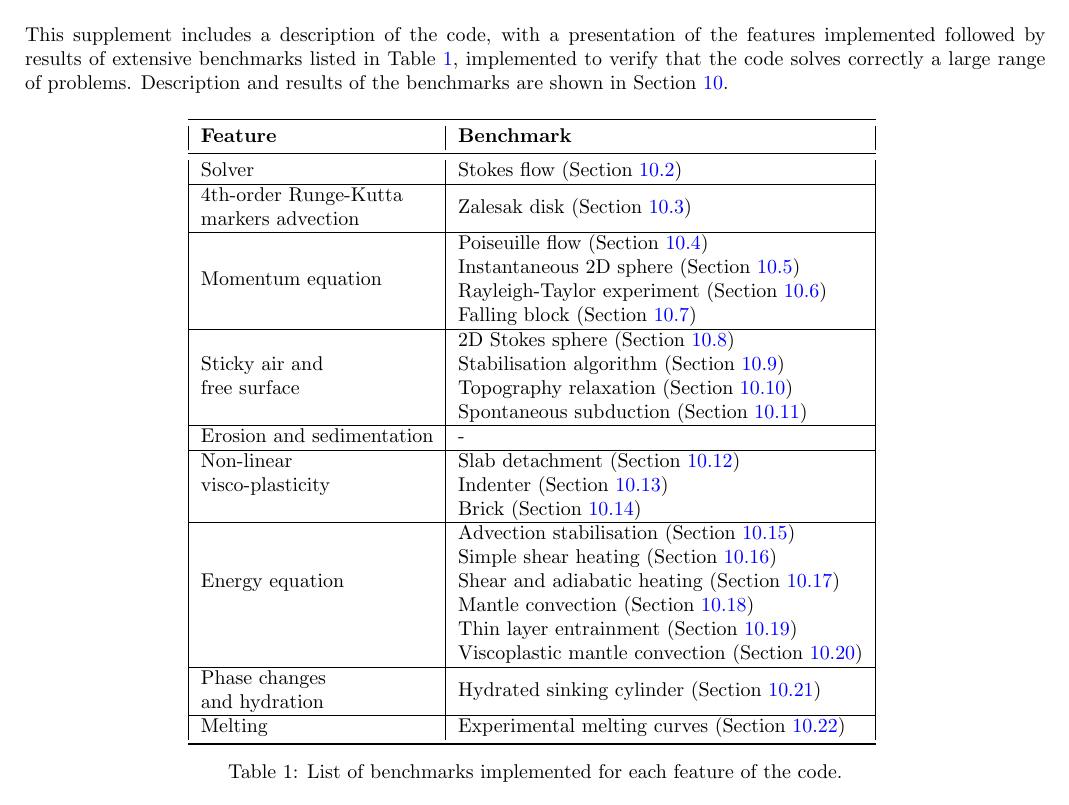
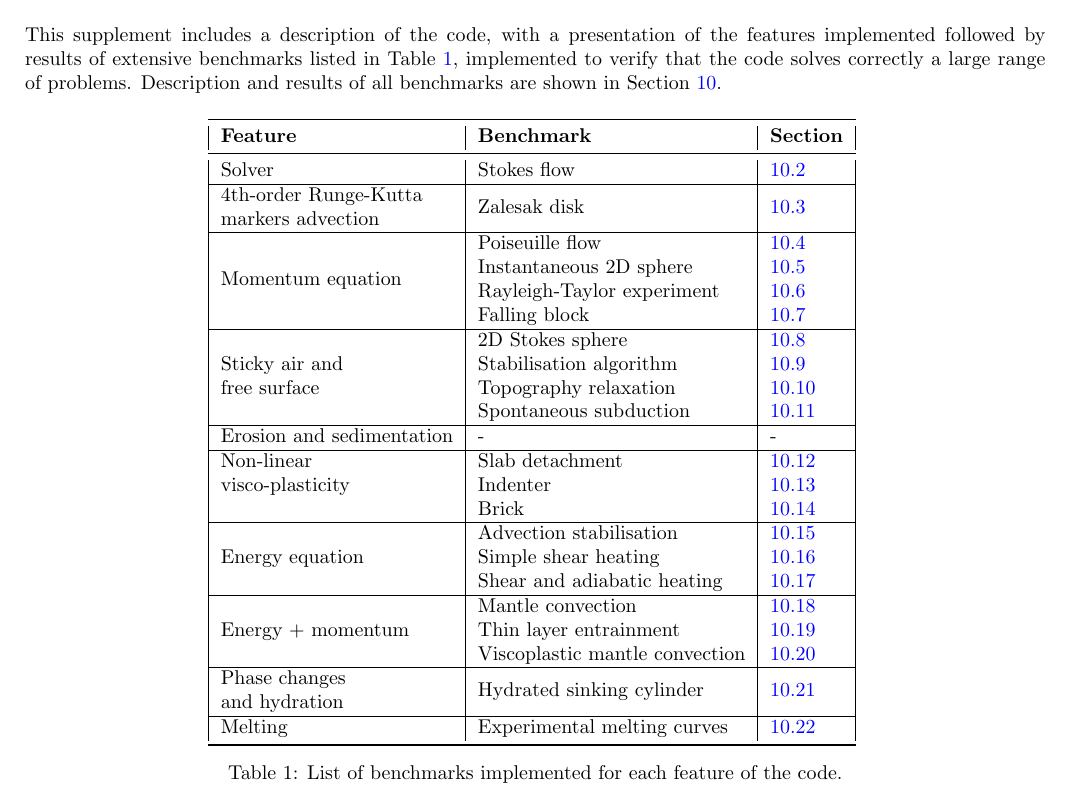
Before and after one commit to aleregorda/Code_description, a LaTeX document (Paper.tex): part of page 1 of 30, cut so that both start at the same text. Compiled offline with pdfLaTeX.

Commit message:
modified

```diff
--- a/Paper.tex
+++ b/Paper.tex
@@ -29,48 +29,49 @@
 
 \section{Introduction}\label{sec:intro}
 This supplement includes a description of the code, with a presentation of the features implemented followed by results of extensive benchmarks listed in
-Table \ref{tab:list}, implemented to verify that the code solves correctly a large range of problems. Description and results of the benchmarks are shown
+Table \ref{tab:list}, implemented to verify that the code solves correctly a large range of problems. Description and results of all benchmarks are shown
 in Section \ref{sec:benchmark}.
 
 \begin{table}[H]
 \caption{List of benchmarks implemented for each feature of the code.}
 \centering
-\begin{tabular}{| l | l |}
+\begin{tabular}{| l | l | l |}
 \toprule
- \textbf{Feature}  & \textbf{Benchmark}  \\
+ \textbf{Feature}  & \textbf{Benchmark} & \textbf{Section} \\
 \midrule
-  Solver  & Stokes flow (Section \ref{sec:stokes})  \\
+  Solver  & Stokes flow & \ref{sec:stokes} \\
 \hline
-  4th-order Runge-Kutta  & \multirow{2}{*}{Zalesak disk (Section \ref{sec:runge})} \\
-  markers advection  &  \\
+  4th-order Runge-Kutta  & \multirow{2}{*}{Zalesak disk} & \multirow{2}{*}{\ref{sec:runge}} \\
+  markers advection  &  & \\
 \hline
-  \multirow{4}{*}{Momentum equation}  & Poiseuille flow (Section \ref{sec:poiseuille}) \\
-    & Instantaneous 2D sphere (Section \ref{sec:ist_sphere})   \\
-    & Rayleigh-Taylor experiment (Section \ref{sec:rayleigh})  \\
-    & Falling block (Section \ref{sec:block})  \\
+  \multirow{4}{*}{Momentum equation}  & Poiseuille flow & \ref{sec:poiseuille}\\
+    & Instantaneous 2D sphere & \ref{sec:ist_sphere} \\
+    & Rayleigh-Taylor experiment & \ref{sec:rayleigh} \\
+    & Falling block & \ref{sec:block} \\
 \hline
-    & 2D Stokes sphere (Section \ref{sec:sphere}) \\
-    Sticky air and  & Stabilisation algorithm (Section \ref{sec:stab})   \\
-    free surface & Topography relaxation (Section \ref{sec:crameri})   \\
-  & Spontaneous subduction (Section \ref{sec:subduction})   \\
+    & 2D Stokes sphere & \ref{sec:sphere} \\
+    Sticky air and  & Stabilisation algorithm & \ref{sec:stab} \\
+    free surface & Topography relaxation & \ref{sec:crameri} \\
+  & Spontaneous subduction & \ref{sec:subduction} \\
 \hline
-  Erosion and sedimentation  & -  \\
+  Erosion and sedimentation  & - & - \\
 \hline
-   Non-linear  & Slab detachment (Section \ref{sec:slab})   \\
-   visco-plasticity & Indenter (Section \ref{sec:indenter})   \\
-    & Brick (Section \ref{sec:brick})   \\
+   Non-linear  & Slab detachment & \ref{sec:slab} \\
+   visco-plasticity & Indenter & \ref{sec:indenter} \\
+    & Brick & \ref{sec:brick} \\
 \hline
-  \multirow{5}{*}{Energy equation}  & Advection stabilisation (Section \ref{sec:advection})   \\
-    & Simple shear heating (Section \ref{sec:simple_shear}) \\
-    & Shear and adiabatic heating (Section \ref{sec:shear}) \\
-    & Mantle convection (Section \ref{sec:mantle})   \\
-    & Thin layer entrainment (Section \ref{sec:thin})   \\
-    & Viscoplastic mantle convection (Section \ref{sec:visco_mantle})   \\
+  \multirow{3}{*}{Energy equation}  & Advection stabilisation & \ref{sec:advection} \\
+    & Simple shear heating & \ref{sec:simple_shear} \\
+    & Shear and adiabatic heating & \ref{sec:shear} \\
 \hline
-  Phase changes  & \multirow{2}{*}{Hydrated sinking cylinder (Section \ref{sec:quinquis})} \\
-  and hydration  &  \\
+\multirow{3}{*}{Energy + momentum} & Mantle convection & \ref{sec:mantle} \\
+& Thin layer entrainment & \ref{sec:thin} \\
+& Viscoplastic mantle convection & \ref{sec:visco_mantle} \\
 \hline
-  Melting & Experimental melting curves (Section \ref{sec:katz}) \\
+  Phase changes  & \multirow{2}{*}{Hydrated sinking cylinder} & \multirow{2}{*}{\ref{sec:quinquis}} \\
+  and hydration  &  & \\
+\hline
+  Melting & Experimental melting curves & \ref{sec:katz} \\
 \bottomrule
 \end{tabular}
 \label{tab:list}
```
